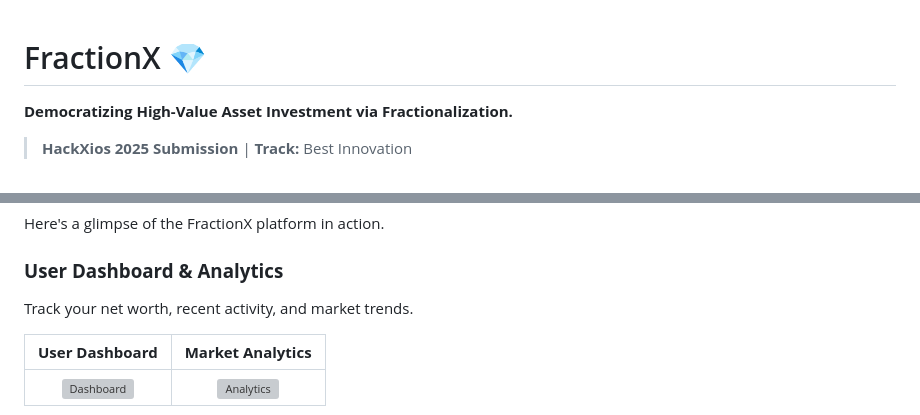
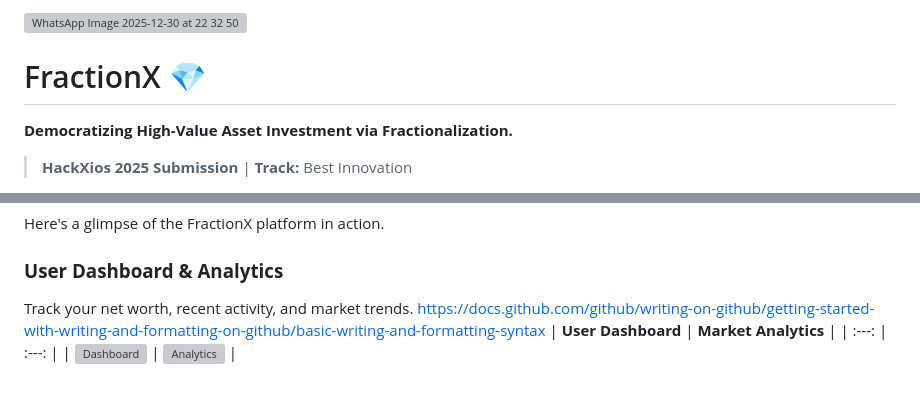
Before and after one commit to Himanshu-dtech/FractionX-HackXios, a Markdown page: README.md, 2 parts joined by grey strips. Drawn GitHub-style; grey boxes are pictures that could not be loaded.

```diff
--- a/README.md
+++ b/README.md
@@ -1,3 +1,4 @@
+![WhatsApp Image 2025-12-30 at 22 32 50](https://github.com/user-attachments/assets/63ec0001-38ef-421d-9659-9aa8f408a068)
 # FractionX 💎
 
 **Democratizing High-Value Asset Investment via Fractionalization.**
@@ -30,7 +31,7 @@ Here's a glimpse of the FractionX platform in action.
 
 ### **User Dashboard & Analytics**
 Track your net worth, recent activity, and market trends.
-
+https://docs.github.com/github/writing-on-github/getting-started-with-writing-and-formatting-on-github/basic-writing-and-formatting-syntax
 | **User Dashboard** | **Market Analytics** |
 | :---: | :---: |
 | <img src="path/to/image_22.png" alt="Dashboard" width="400"> | <img src="path/to/image_24.png" alt="Analytics" width="400"> |
```
